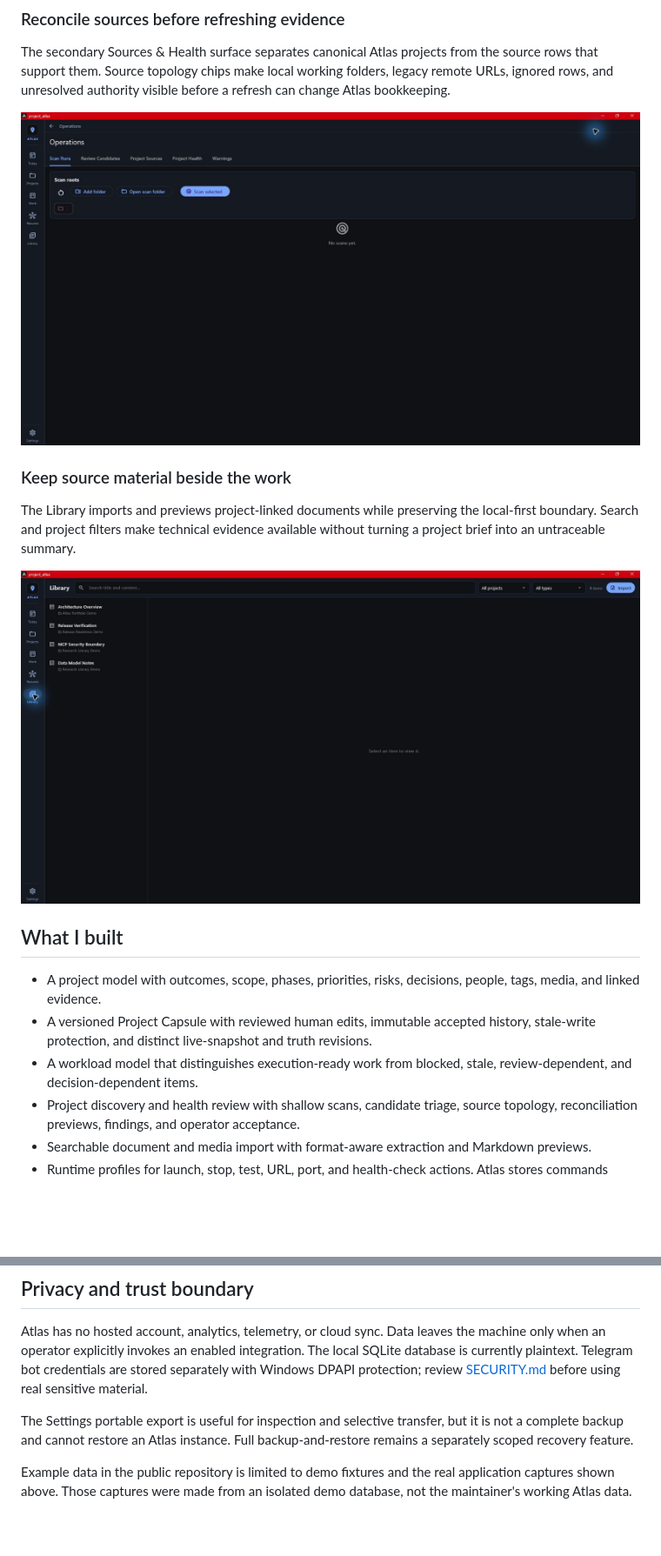
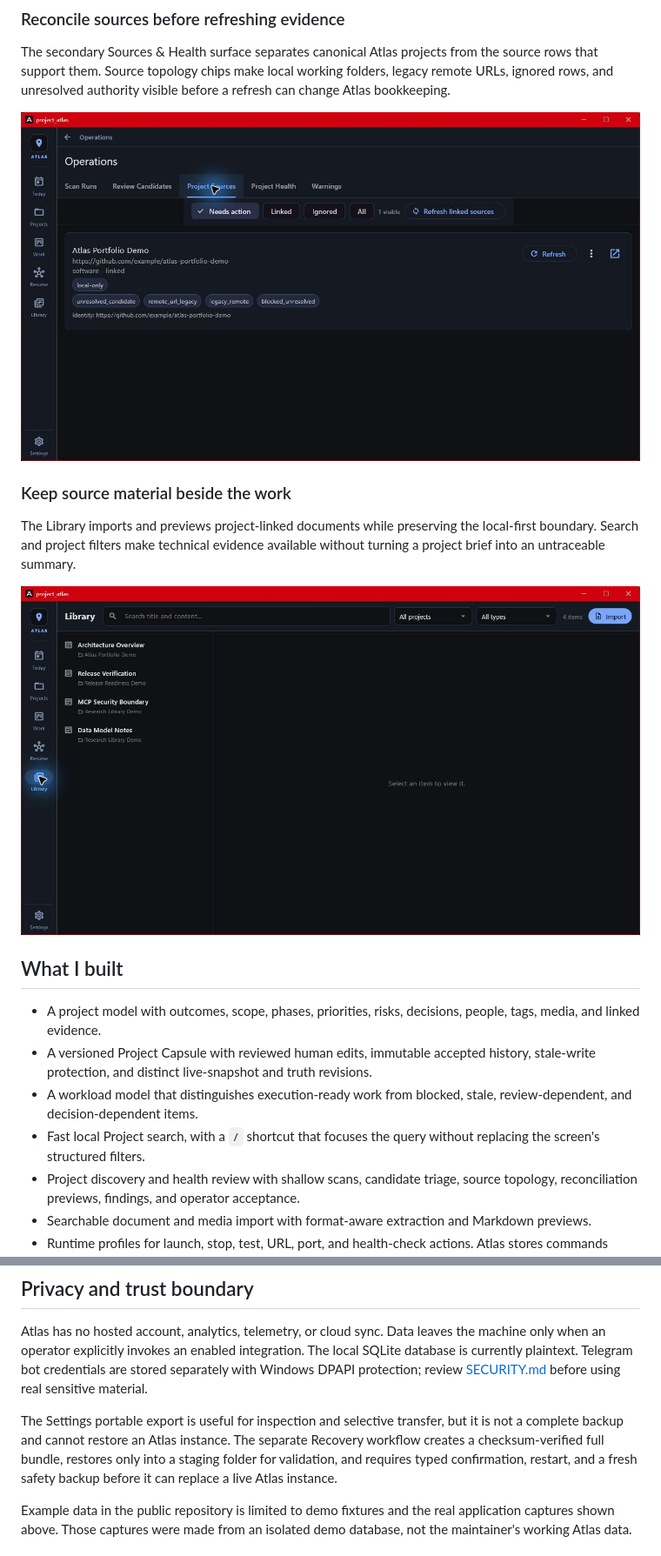
Before and after one commit to ppeck1/project-atlas, a Markdown page: README.md, 2 parts joined by grey strips. Shown: that part at 87% size. Rendered like a GitHub page; pictures changed too: docs/screenshots/library.png, docs/screenshots/operations-project-sources.png; blank space fills up the shorter version.

```diff
--- a/README.md
+++ b/README.md
@@ -86,6 +91,8 @@ available without turning a project brief into an untraceable summary.
   revisions.
 - A workload model that distinguishes execution-ready work from blocked,
   stale, review-dependent, and decision-dependent items.
+- Fast local Project search, with a `/` shortcut that focuses the query without
+  replacing the screen's structured filters.
 - Project discovery and health review with shallow scans, candidate triage,
   source topology, reconciliation previews, findings, and operator acceptance.
 - Searchable document and media import with format-aware extraction and
@@ -133,8 +140,10 @@ stored separately with Windows DPAPI protection; review
 [SECURITY.md](SECURITY.md) before using real sensitive material.
 
 The Settings portable export is useful for inspection and selective transfer,
-but it is not a complete backup and cannot restore an Atlas instance. Full
-backup-and-restore remains a separately scoped recovery feature.
+but it is not a complete backup and cannot restore an Atlas instance. The
+separate Recovery workflow creates a checksum-verified full bundle, restores
+only into a staging folder for validation, and requires typed confirmation,
+restart, and a fresh safety backup before it can replace a live Atlas instance.
 
 Example data in the public repository is limited to demo fixtures and the real
 application captures shown above. Those captures were made from an isolated
```
Also changed, not shown: other parts of README.md (+7 -2 lines), HANDOFF.md (+3 -1 lines), docs/VARIABLE_MATRIX.md (+16 -2 lines), docs/screenshots/capsule.png, docs/screenshots/projects.png, docs/screenshots/today.png, docs/screenshots/workboard.png, 2 other files.
